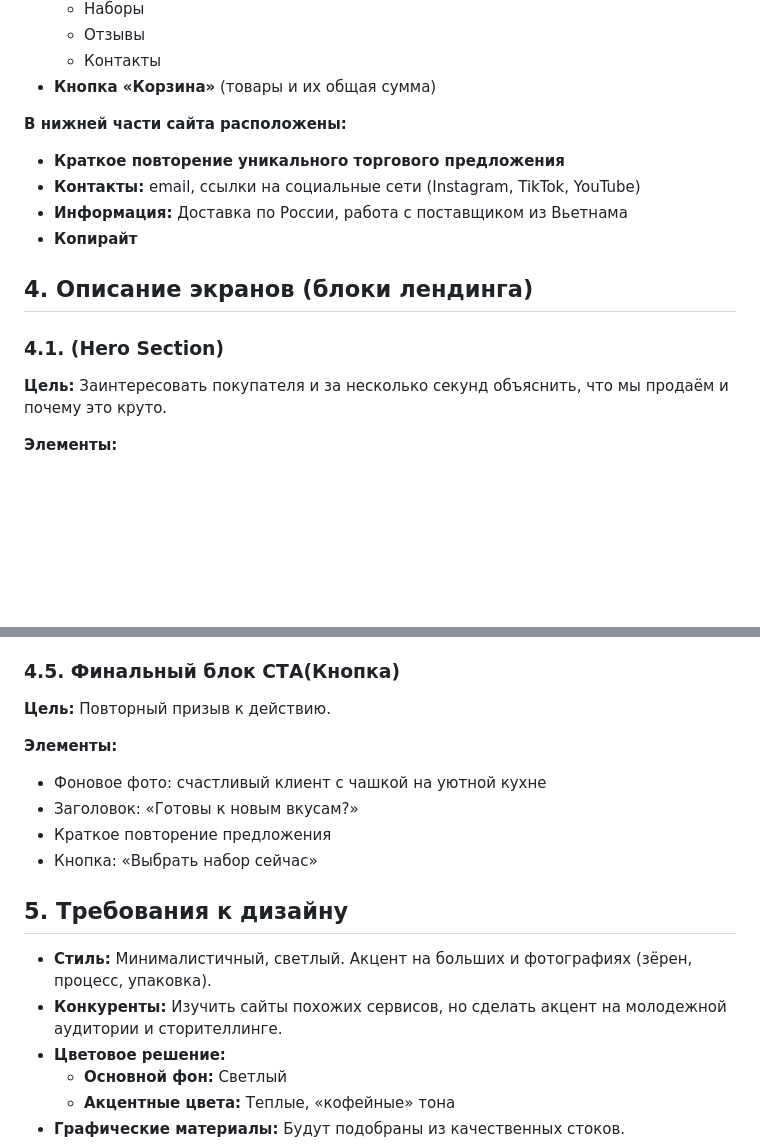
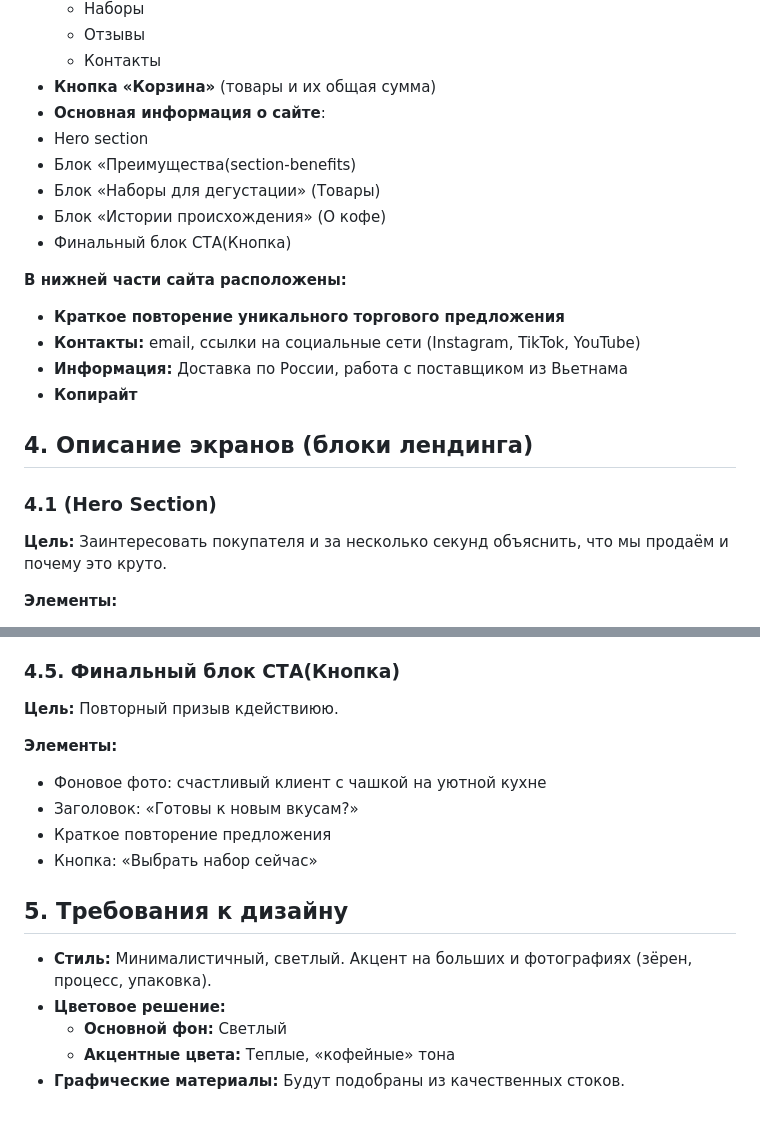
Before and after one commit to GorpenyukMaksim/Coffee-landing, a Markdown page: terms.md, 2 parts joined by grey strips. Drawn GitHub-style; blank space fills up the shorter version.

```diff
--- a/terms.md
+++ b/terms.md
@@ -47,6 +47,13 @@
     * Отзывы
     * Контакты
 * **Кнопка «Корзина»** (товары и их общая сумма)
+* **Основная информация о сайте**:
+* Hero section
+* Блок «Преимущества(section-benefits)
+* Блок «Наборы для дегустации» (Товары)
+* Блок «Истории происхождения» (О кофе)
+* Финальный блок CTА(Кнопка)
+
 
 **В нижней части сайта расположены:**
 
@@ -57,7 +64,7 @@
 
 ## 4. Описание экранов (блоки лендинга)
 
-### 4.1. (Hero Section)
+### 4.1 (Hero Section)
 
 **Цель:** Заинтересовать покупателя и за несколько секунд объяснить, что мы продаём и почему это круто.
 
@@ -100,7 +107,7 @@
 
 ### 4.5. Финальный блок CTА(Кнопка)
 
-**Цель:** Повторный призыв к действию.
+**Цель:** Повторный призыв кдействиюю.
 
 **Элементы:**
 * Фоновое фото: счастливый клиент с чашкой на уютной кухне
@@ -111,7 +118,6 @@
 ## 5. Требования к дизайну
 
 * **Стиль:** Минималистичный, светлый. Акцент на больших и фотографиях (зёрен, процесс, упаковка).
-* **Конкуренты:** Изучить сайты похожих сервисов, но сделать акцент на молодежной аудитории и сторителлинге.
 * **Цветовое решение:**
     * **Основной фон:** Светлый
     * **Акцентные цвета:** Теплые, «кофейные» тона
```
